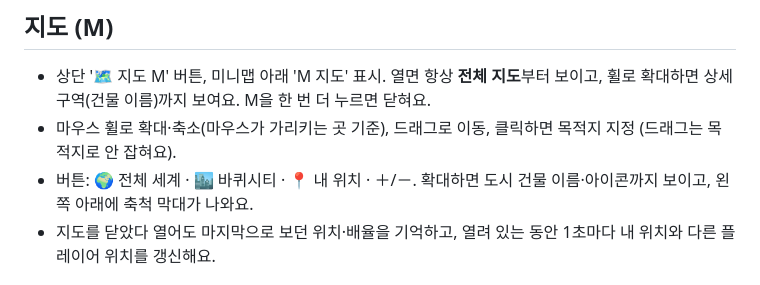
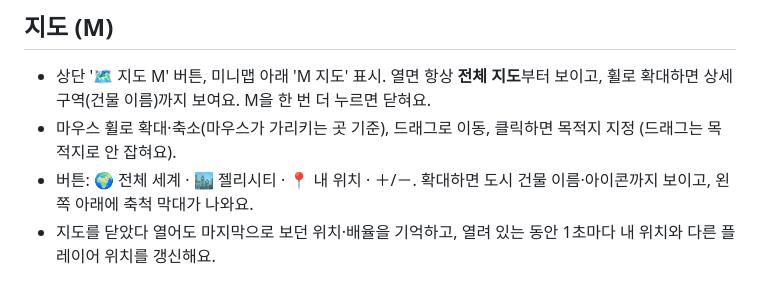
Before and after one commit to flashattention/cockroach-city, a Markdown page: docs/기능정리.md, the part around the change. GitHub-like rendering.

Commit message:
docs: 지도 버튼 이름 젤리시티로
Co-Authored-By: Claude Opus 5.5 <noreply@anthropic.com>

```diff
--- a/docs/기능정리.md
+++ b/docs/기능정리.md
@@ -149,7 +149,7 @@ NPC는 휴대폰에 나오지 않습니다.
 ## 지도 (M)
 - 상단 '🗺️ 지도 M' 버튼, 미니맵 아래 'M 지도' 표시. 열면 항상 **전체 지도**부터 보이고, 휠로 확대하면 상세 구역(건물 이름)까지 보여요. M을 한 번 더 누르면 닫혀요.
 - 마우스 휠로 확대·축소(마우스가 가리키는 곳 기준), 드래그로 이동, 클릭하면 목적지 지정 (드래그는 목적지로 안 잡혀요).
-- 버튼: 🌍 전체 세계 · 🏙️ 바퀴시티 · 📍 내 위치 · ＋/－. 확대하면 도시 건물 이름·아이콘까지 보이고, 왼쪽 아래에 축척 막대가 나와요.
+- 버튼: 🌍 전체 세계 · 🏙️ 젤리시티 · 📍 내 위치 · ＋/－. 확대하면 도시 건물 이름·아이콘까지 보이고, 왼쪽 아래에 축척 막대가 나와요.
 - 지도를 닫았다 열어도 마지막으로 보던 위치·배율을 기억하고, 열려 있는 동안 1초마다 내 위치와 다른 플레이어 위치를 갱신해요.
 
 ## 맵 드랍 무기
```
